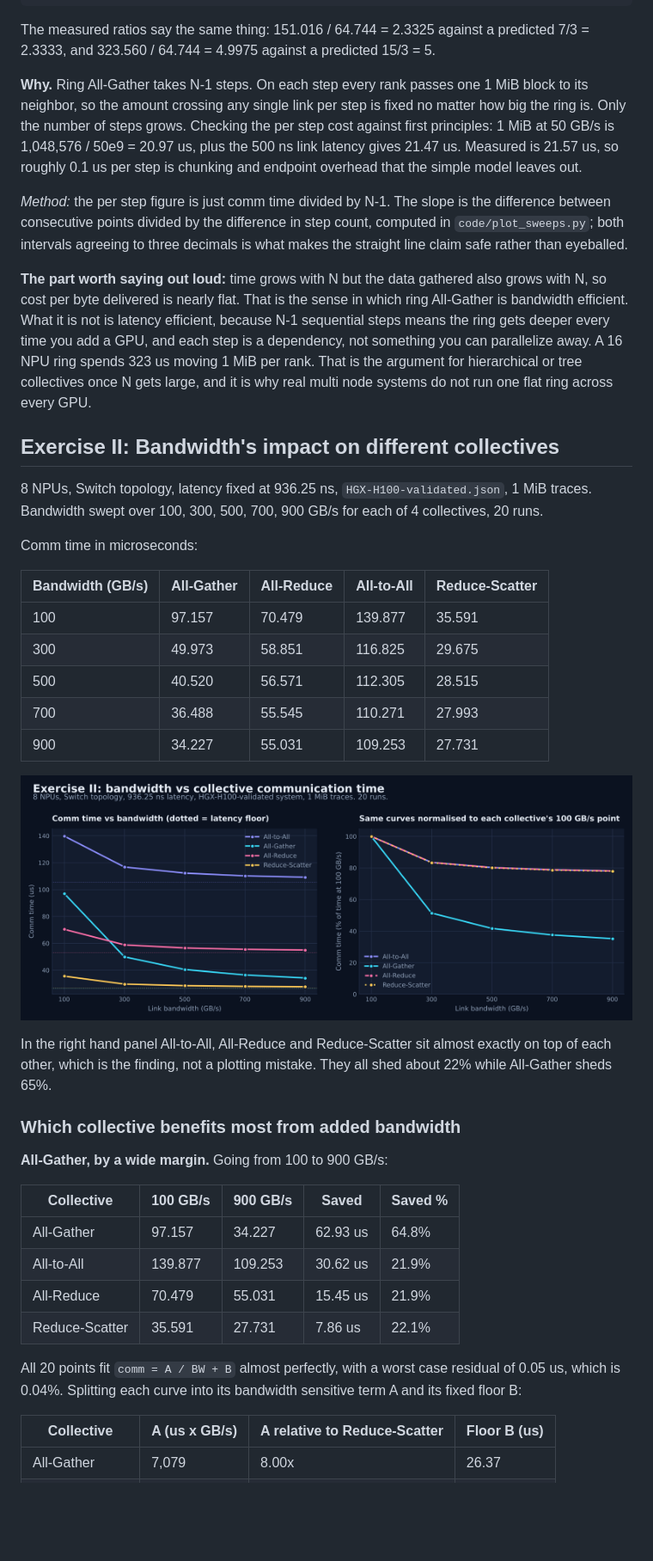
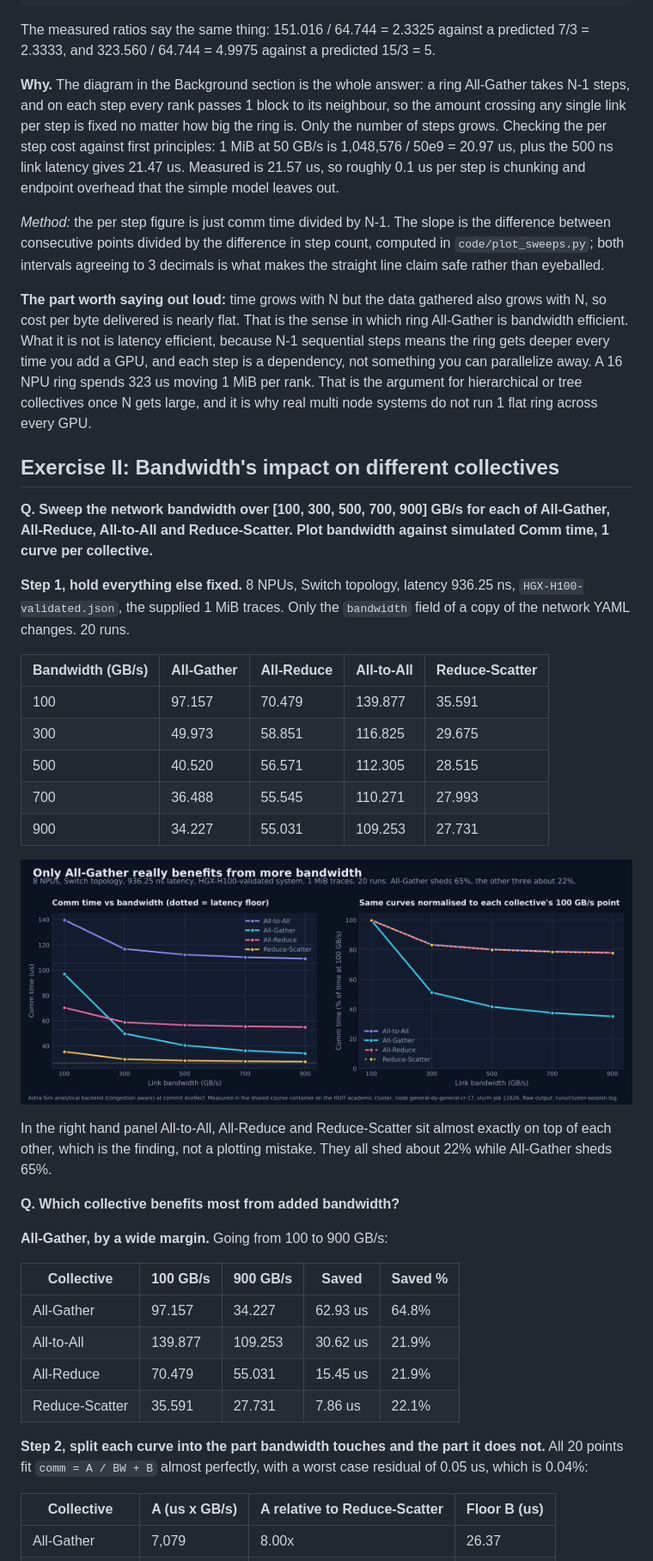
Before and after one commit to noas-ark/cs2470-adv-comp-architecture, a Markdown page: lab5-astrasim/report.md, the part around one of its changes. Shown at 86% size. Drawn GitHub-style; pictures changed too: lab5-astrasim/images/exII_bandwidth.png; blank space fills up the shorter version.

```diff
--- a/lab5-astrasim/report.md
+++ b/lab5-astrasim/report.md
@@ -93,17 +150,17 @@ comm time (us) = 21.568 x (N - 1)
 
 The measured ratios say the same thing: 151.016 / 64.744 = 2.3325 against a predicted 7/3 = 2.3333, and 323.560 / 64.744 = 4.9975 against a predicted 15/3 = 5.
 
-**Why.** Ring All-Gather takes N-1 steps. On each step every rank passes one 1 MiB block to its neighbor, so the amount crossing any single link per step is fixed no matter how big the ring is. Only the number of steps grows. Checking the per step cost against first principles: 1 MiB at 50 GB/s is 1,048,576 / 50e9 = 20.97 us, plus the 500 ns link latency gives 21.47 us. Measured is 21.57 us, so roughly 0.1 us per step is chunking and endpoint overhead that the simple model leaves out.
+**Why.** The diagram in the Background section is the whole answer: a ring All-Gather takes N-1 steps, and on each step every rank passes 1 block to its neighbour, so the amount crossing any single link per step is fixed no matter how big the ring is. Only the number of steps grows. Checking the per step cost against first principles: 1 MiB at 50 GB/s is 1,048,576 / 50e9 = 20.97 us, plus the 500 ns link latency gives 21.47 us. Measured is 21.57 us, so roughly 0.1 us per step is chunking and endpoint overhead that the simple model leaves out.
 
-*Method:* the per step figure is just comm time divided by N-1. The slope is the difference between consecutive points divided by the difference in step count, computed in `code/plot_sweeps.py`; both intervals agreeing to three decimals is what makes the straight line claim safe rather than eyeballed.
+*Method:* the per step figure is just comm time divided by N-1. The slope is the difference between consecutive points divided by the difference in step count, computed in `code/plot_sweeps.py`; both intervals agreeing to 3 decimals is what makes the straight line claim safe rather than eyeballed.
 
-**The part worth saying out loud:** time grows with N but the data gathered also grows with N, so cost per byte delivered is nearly flat. That is the sense in which ring All-Gather is bandwidth efficient. What it is not is latency efficient, because N-1 sequential steps means the ring gets deeper every time you add a GPU, and each step is a dependency, not something you can parallelize away. A 16 NPU ring spends 323 us moving 1 MiB per rank. That is the argument for hierarchical or tree collectives once N gets large, and it is why real multi node systems do not run one flat ring across every GPU.
+**The part worth saying out loud:** time grows with N but the data gathered also grows with N, so cost per byte delivered is nearly flat. That is the sense in which ring All-Gather is bandwidth efficient. What it is not is latency efficient, because N-1 sequential steps means the ring gets deeper every time you add a GPU, and each step is a dependency, not something you can parallelize away. A 16 NPU ring spends 323 us moving 1 MiB per rank. That is the argument for hierarchical or tree collectives once N gets large, and it is why real multi node systems do not run 1 flat ring across every GPU.
 
 ## Exercise II: Bandwidth's impact on different collectives
 
-8 NPUs, Switch topology, latency fixed at 936.25 ns, `HGX-H100-validated.json`, 1 MiB traces. Bandwidth swept over 100, 300, 500, 700, 900 GB/s for each of 4 collectives, 20 runs.
+**Q. Sweep the network bandwidth over [100, 300, 500, 700, 900] GB/s for each of All-Gather, All-Reduce, All-to-All and Reduce-Scatter. Plot bandwidth against simulated Comm time, 1 curve per collective.**
 
-Comm time in microseconds:
+**Step 1, hold everything else fixed.** 8 NPUs, Switch topology, latency 936.25 ns, `HGX-H100-validated.json`, the supplied 1 MiB traces. Only the `bandwidth` field of a copy of the network YAML changes. 20 runs.
 
 | Bandwidth (GB/s) | All-Gather | All-Reduce | All-to-All | Reduce-Scatter |
 | --- | --- | --- | --- | --- |
@@ -117,7 +174,7 @@ Comm time in microseconds:
 
 In the right hand panel All-to-All, All-Reduce and Reduce-Scatter sit almost exactly on top of each other, which is the finding, not a plotting mistake. They all shed about 22% while All-Gather sheds 65%.
 
-### Which collective benefits most from added bandwidth
+**Q. Which collective benefits most from added bandwidth?**
 
 **All-Gather, by a wide margin.** Going from 100 to 900 GB/s:
 
@@ -128,7 +185,7 @@ In the right hand panel All-to-All, All-Reduce and Reduce-Scatter sit almost exa
 | All-Reduce | 70.479 | 55.031 | 15.45 us | 21.9% |
 | Reduce-Scatter | 35.591 | 27.731 | 7.86 us | 22.1% |
 
-All 20 points fit `comm = A / BW + B` almost perfectly, with a worst case residual of 0.05 us, which is 0.04%. Splitting each curve into its bandwidth sensitive term A and its fixed floor B:
+**Step 2, split each curve into the part bandwidth touches and the part it does not.** All 20 points fit `comm = A / BW + B` almost perfectly, with a worst case residual of 0.05 us, which is 0.04%:
 
 | Collective | A (us x GB/s) | A relative to Reduce-Scatter | Floor B (us) |
 | --- | --- | --- | --- |
```
Also changed, not shown: other parts of lab5-astrasim/report.md (+85 -28 lines), lab5-astrasim/images/exI_npu_scaling.png, lab5-astrasim/images/ring_allgather_explained.png (added), 4 other files.
